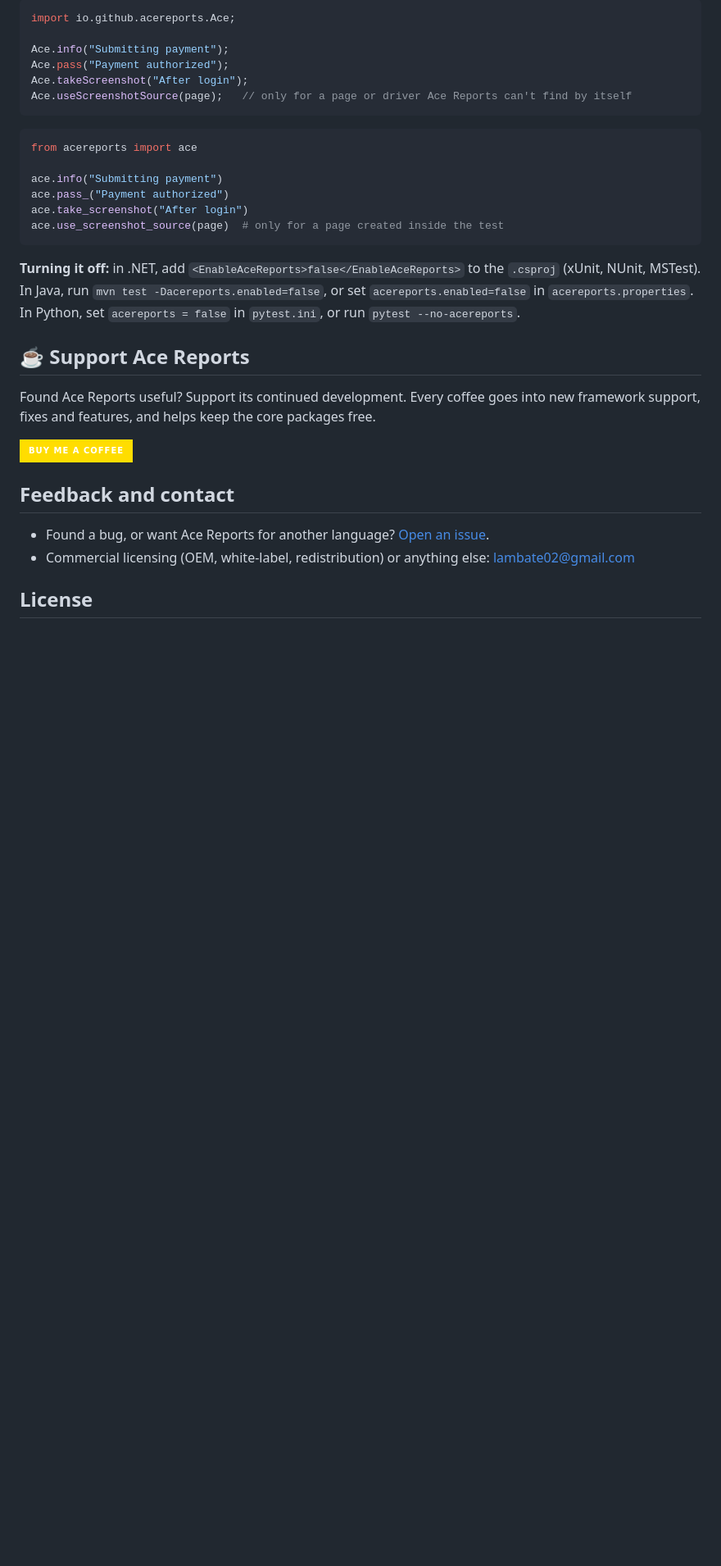
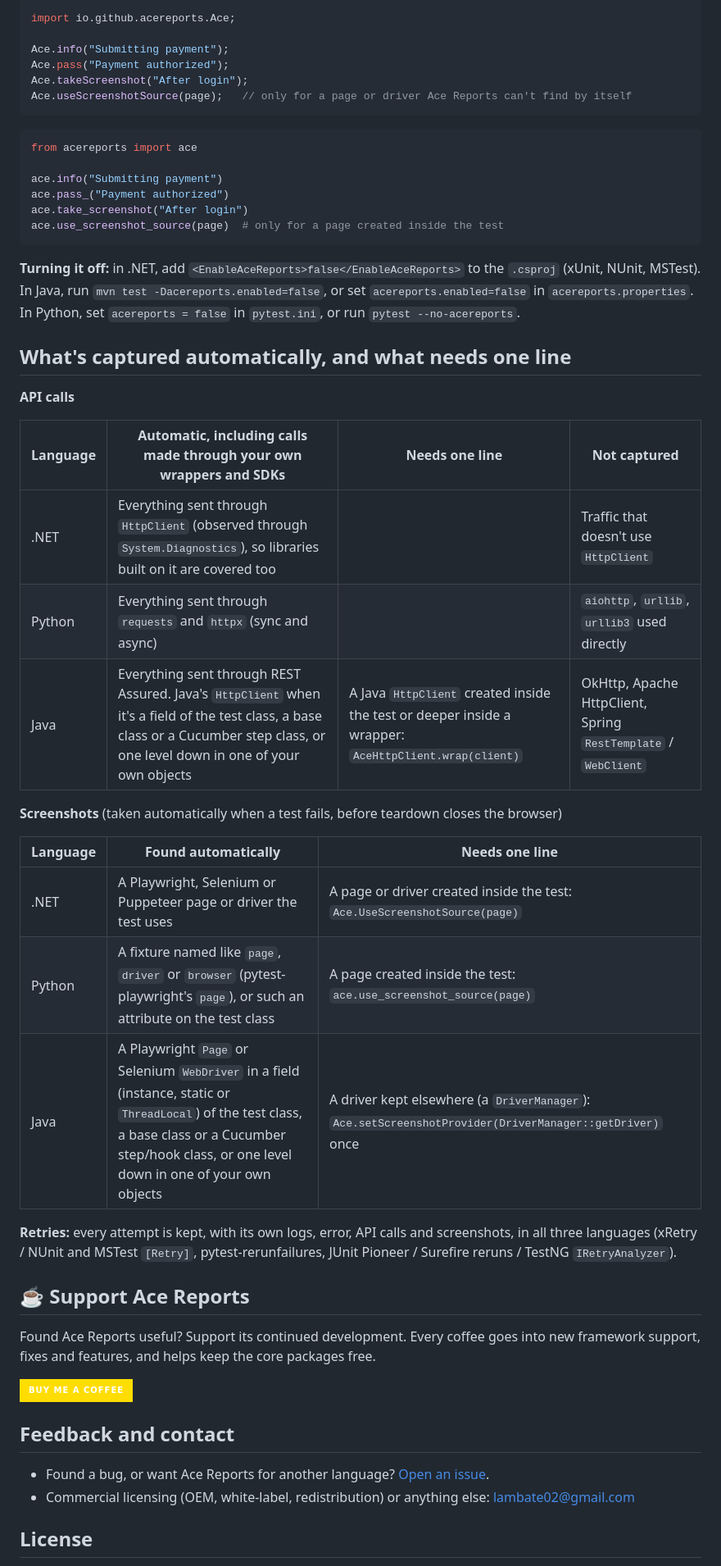
Before and after one commit to HarshadLambate/AceReportsWebsite, a Markdown page: README.md, the part around the change. Shown at 82% size. Rendered like a GitHub page; badges without logos; blank space fills up the shorter version.

```diff
--- a/README.md
+++ b/README.md
@@ -155,6 +155,27 @@ ace.use_screenshot_source(page)  # only for a page created inside the test
 `acereports.enabled=false` in `acereports.properties`. In Python, set `acereports = false` in `pytest.ini`, or run
 `pytest --no-acereports`.
 
+## What's captured automatically, and what needs one line
+
+**API calls**
+
+| Language | Automatic, including calls made through your own wrappers and SDKs | Needs one line | Not captured |
+| --- | --- | --- | --- |
+| .NET | Everything sent through `HttpClient` (observed through `System.Diagnostics`), so libraries built on it are covered too | | Traffic that doesn't use `HttpClient` |
+| Python | Everything sent through `requests` and `httpx` (sync and async) | | `aiohttp`, `urllib`, `urllib3` used directly |
+| Java | Everything sent through REST Assured. Java's `HttpClient` when it's a field of the test class, a base class or a Cucumber step class, or one level down in one of your own objects | A Java `HttpClient` created inside the test or deeper inside a wrapper: `AceHttpClient.wrap(client)` | OkHttp, Apache HttpClient, Spring `RestTemplate` / `WebClient` |
+
+**Screenshots** (taken automatically when a test fails, before teardown closes the browser)
+
+| Language | Found automatically | Needs one line |
+| --- | --- | --- |
+| .NET | A Playwright, Selenium or Puppeteer page or driver the test uses | A page or driver created inside the test: `Ace.UseScreenshotSource(page)` |
+| Python | A fixture named like `page`, `driver` or `browser` (pytest-playwright's `page`), or such an attribute on the test class | A page created inside the test: `ace.use_screenshot_source(page)` |
+| Java | A Playwright `Page` or Selenium `WebDriver` in a field (instance, static or `ThreadLocal`) of the test class, a base class or a Cucumber step/hook class, or one level down in one of your own objects | A driver kept elsewhere (a `DriverManager`): `Ace.setScreenshotProvider(DriverManager::getDriver)` once |
+
+**Retries:** every attempt is kept, with its own logs, error, API calls and screenshots, in all three languages
+(xRetry / NUnit and MSTest `[Retry]`, pytest-rerunfailures, JUnit Pioneer / Surefire reruns / TestNG `IRetryAnalyzer`).
+
 ## ☕ Support Ace Reports
 
 Found Ace Reports useful? Support its continued development. Every coffee goes into new framework
```
